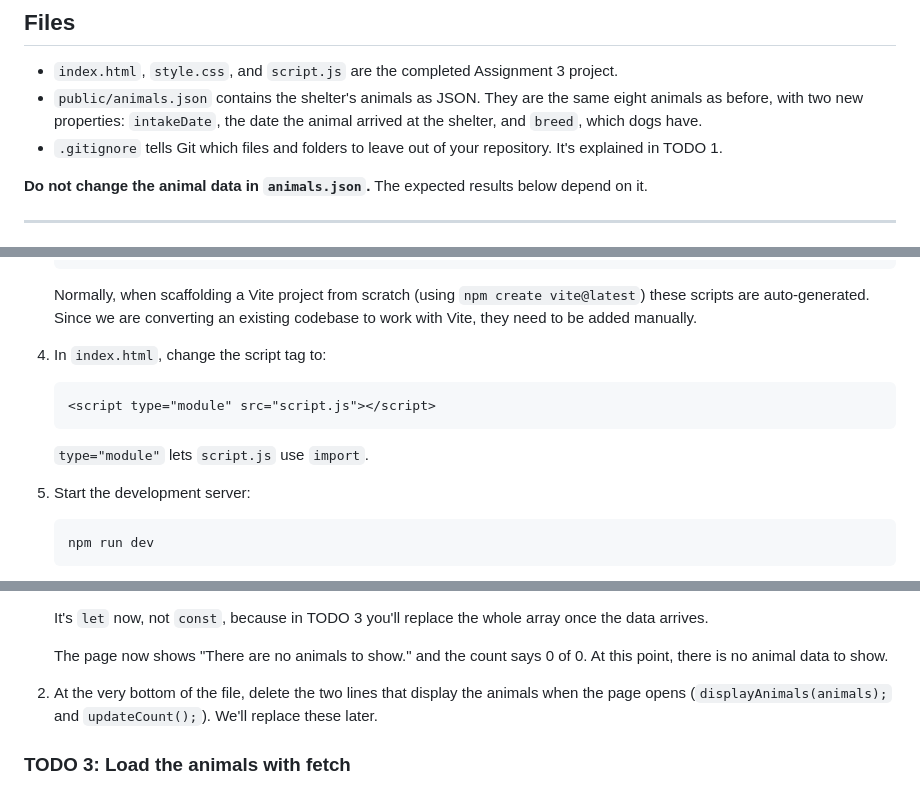
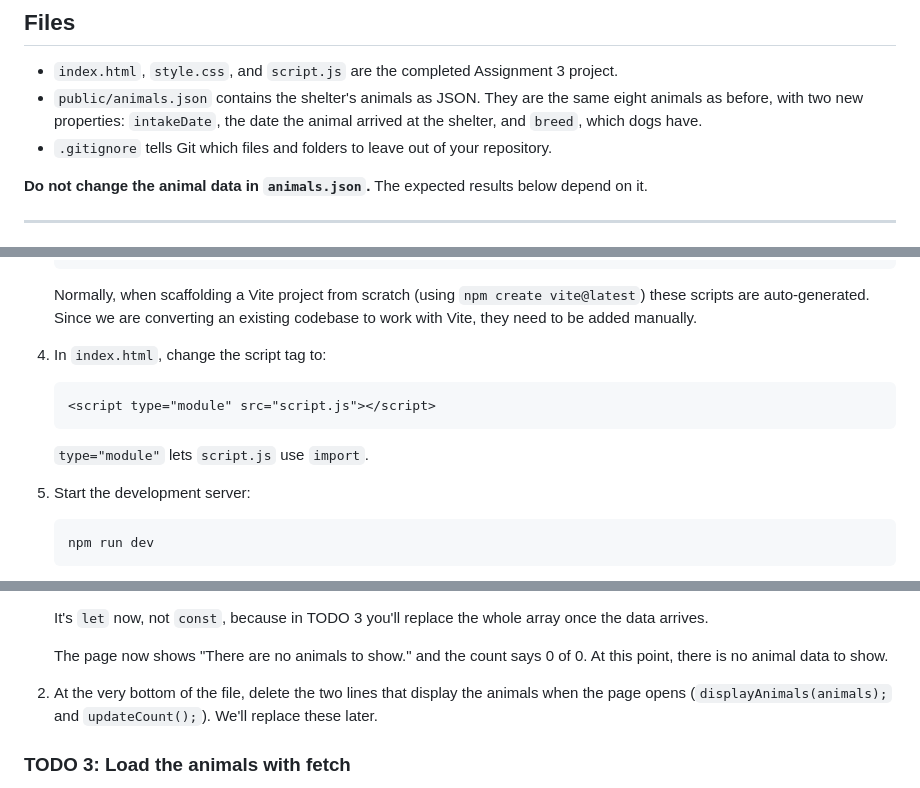
Before and after one commit to padams-msj/inf255-assignment-4-source, a Markdown page: README.md, 3 parts joined by grey strips. Rendered like a GitHub page.

````diff
--- a/README.md
+++ b/README.md
@@ -25,7 +25,7 @@ sure, use the provided version.
   same eight animals as before, with two new properties: `intakeDate`, the
   date the animal arrived at the shelter, and `breed`, which dogs have.
 - `.gitignore` tells Git which files and folders to leave out of your
-  repository. It's explained in TODO 1.
+  repository.
 
 **Do not change the animal data in `animals.json`.** The expected results below
 depend on it.
@@ -69,7 +69,7 @@ Open the VS Code terminal in the project folder and work through these steps.
 
    Normally, when scaffolding a Vite project from scratch (using `npm create vite@latest`) these scripts are auto-generated. Since we are converting an existing codebase to work with Vite, they need to be added manually.
 
-5. In `index.html`, change the script tag to:
+4. In `index.html`, change the script tag to:
 
    ```html
    <script type="module" src="script.js"></script>
@@ -77,7 +77,7 @@ Open the VS Code terminal in the project folder and work through these steps.
 
    `type="module"` lets `script.js` use `import`.
 
-6. Start the development server:
+5. Start the development server:
 
    ```
    npm run dev
@@ -111,7 +111,7 @@ In `script.js`:
    The page now shows "There are no animals to show." and the count says
 0 of 0. At this point, there is no animal data to show.
 
-3. At the very bottom of the file, delete the two lines that display the
+2. At the very bottom of the file, delete the two lines that display the
    animals when the page opens (`displayAnimals(animals);` and
    `updateCount();`). We'll replace these later.
 
````
